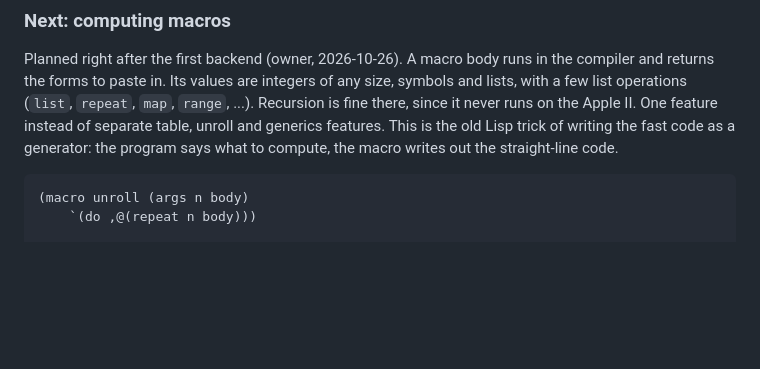
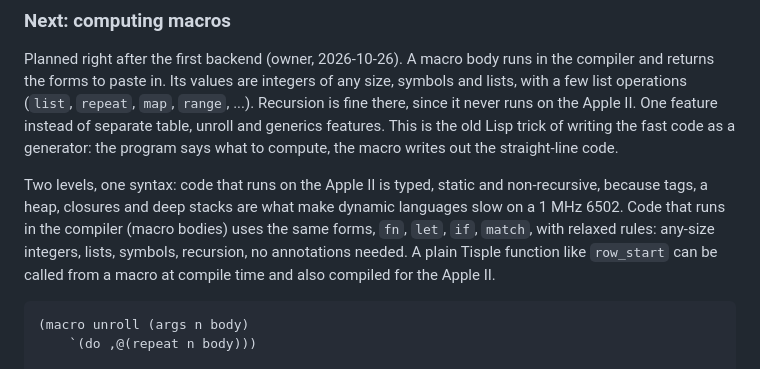
Before and after one commit to wegfawefgawefg/tisple, a Markdown page: docs/language.md, the part around the change. GitHub-like rendering; blank space fills up the shorter version.

Commit message:
Computing macros reuse Tisple forms
Co-Authored-By: Claude Opus 5.5 <noreply@anthropic.com>

````diff
--- a/docs/language.md
+++ b/docs/language.md
@@ -218,6 +218,14 @@ Apple II. One feature instead of separate table, unroll and generics features.
 This is the old Lisp trick of writing the fast code as a generator: the
 program says what to compute, the macro writes out the straight-line code.
 
+Two levels, one syntax: code that runs on the Apple II is typed, static and
+non-recursive, because tags, a heap, closures and deep stacks are what make
+dynamic languages slow on a 1 MHz 6502. Code that runs in the compiler (macro
+bodies) uses the same forms, `fn`, `let`, `if`, `match`, with relaxed rules:
+any-size integers, lists, symbols, recursion, no annotations needed. A plain
+Tisple function like `row_start` can be called from a macro at compile time and
+also compiled for the Apple II.
+
 ```scheme
 (macro unroll (args n body)
     `(do ,@(repeat n body)))
````
